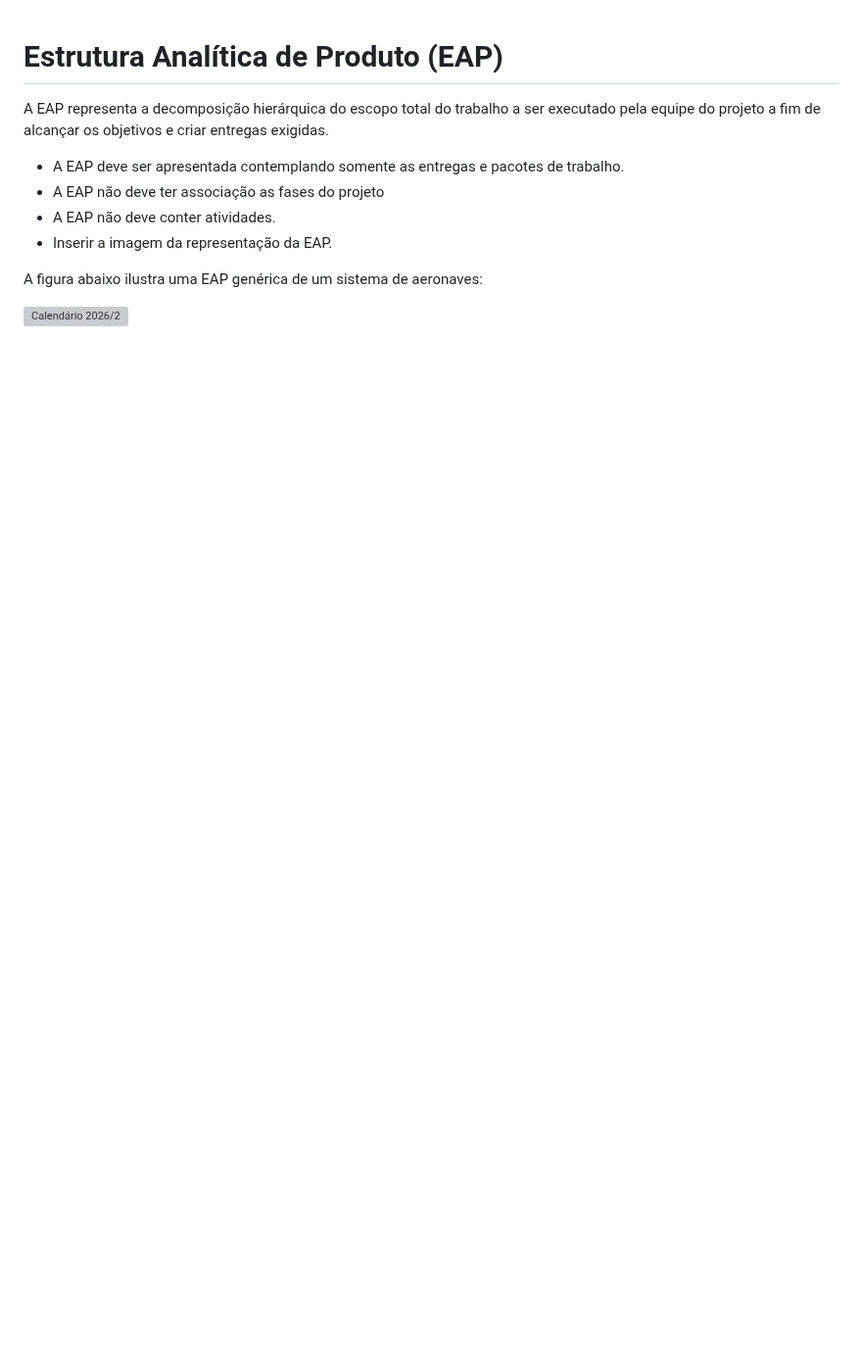
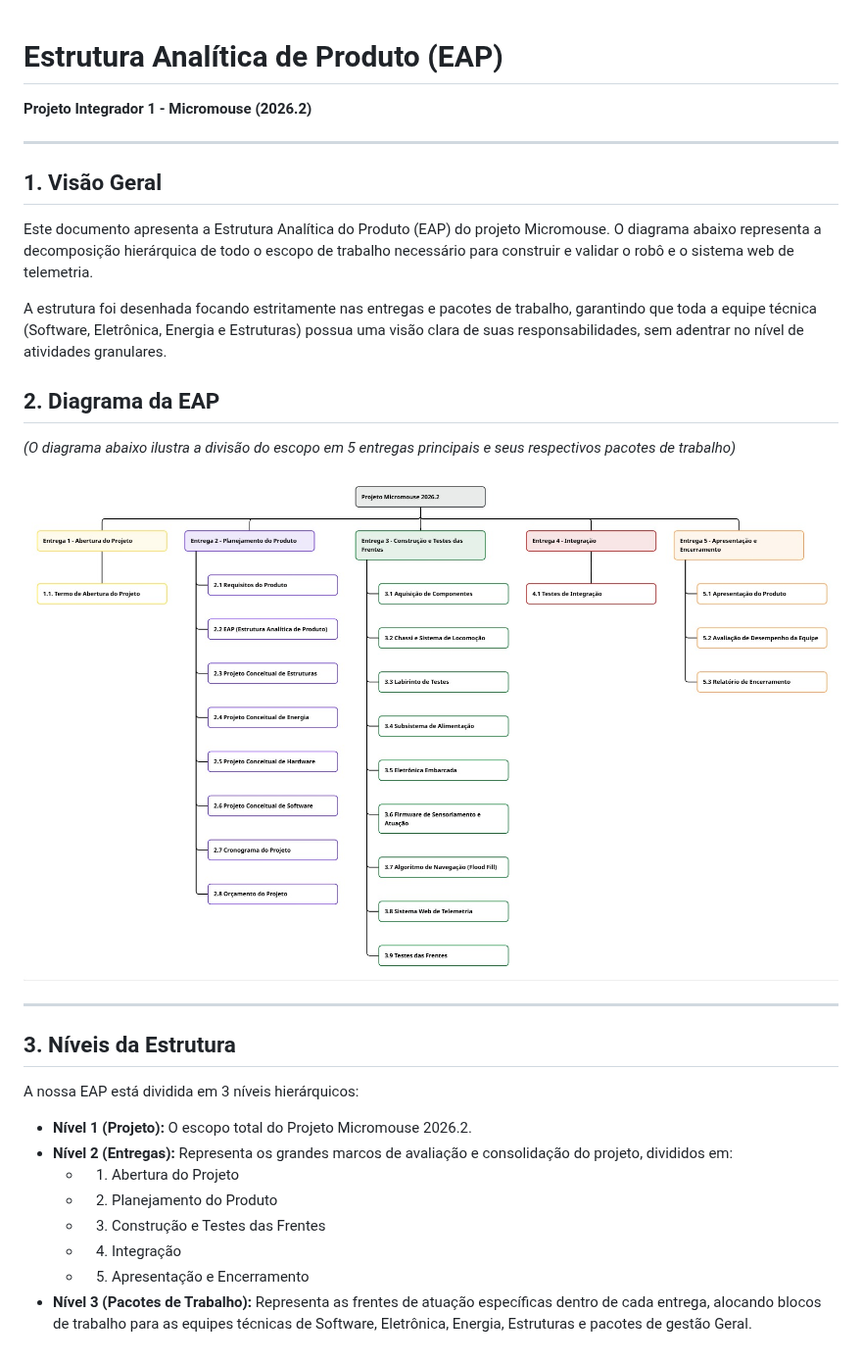
Before and after one commit to fcte-pi1/2026.2_PI1__Grupo2_Juliana, a Markdown page: docs/3 - EAP.md, the part around the change. Shown at 98% size. GitHub-like rendering; pictures changed too: docs/imagem-eap.jpg (added); blank space fills up the shorter version; grey boxes are pictures that could not be loaded.

Commit message:
Entrega: Adiciona diagrama e documento da EAP

```diff
--- a/docs/3 - EAP.md
+++ b/docs/3 - EAP.md
@@ -1,12 +1,31 @@
 # Estrutura Analítica de Produto (EAP)
+**Projeto Integrador 1 - Micromouse (2026.2)**
 
-A EAP representa a decomposição hierárquica do escopo total do trabalho a ser executado pela equipe do projeto a fim de alcançar os objetivos e criar entregas exigidas.
+---
 
-- A EAP deve ser apresentada contemplando somente as entregas e pacotes de trabalho.
-- A EAP não deve ter associação as fases do projeto
-- A EAP não deve conter atividades.
-- Inserir a imagem da representação da EAP.
+## 1. Visão Geral
 
-A figura abaixo ilustra uma EAP genérica de um sistema de aeronaves:
+Este documento apresenta a Estrutura Analítica do Produto (EAP) do projeto Micromouse. O diagrama abaixo representa a decomposição hierárquica de todo o escopo de trabalho necessário para construir e validar o robô e o sistema web de telemetria.
 
-![Calendário 2026/2](https://github.com/fcte-pi1/template/blob/main/docs/figs/Exemplo-de-EAP-com-Entregas-Principais-1263x780.png?raw=true)
+A estrutura foi desenhada focando estritamente nas entregas e pacotes de trabalho, garantindo que toda a equipe técnica (Software, Eletrônica, Energia e Estruturas) possua uma visão clara de suas responsabilidades, sem adentrar no nível de atividades granulares.
+
+## 2. Diagrama da EAP
+
+*(O diagrama abaixo ilustra a divisão do escopo em 5 entregas principais e seus respectivos pacotes de trabalho)*
+
+![Estrutura Analítica do Projeto - Micromouse](imagem-eap.jpg)
+
+---
+
+## 3. Níveis da Estrutura
+
+A nossa EAP está dividida em 3 níveis hierárquicos:
+
+* **Nível 1 (Projeto):** O escopo total do Projeto Micromouse 2026.2.
+* **Nível 2 (Entregas):** Representa os grandes marcos de avaliação e consolidação do projeto, divididos em:
+  * 1. Abertura do Projeto
+  * 2. Planejamento do Produto
+  * 3. Construção e Testes das Frentes
+  * 4. Integração
+  * 5. Apresentação e Encerramento
+* **Nível 3 (Pacotes de Trabalho):** Representa as frentes de atuação específicas dentro de cada entrega, alocando blocos de trabalho para as equipes técnicas de Software, Eletrônica, Energia, Estruturas e pacotes de gestão Geral.
```
